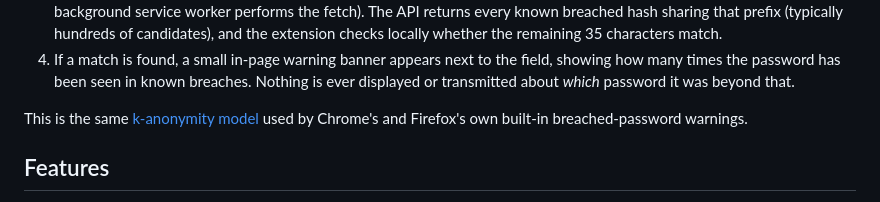
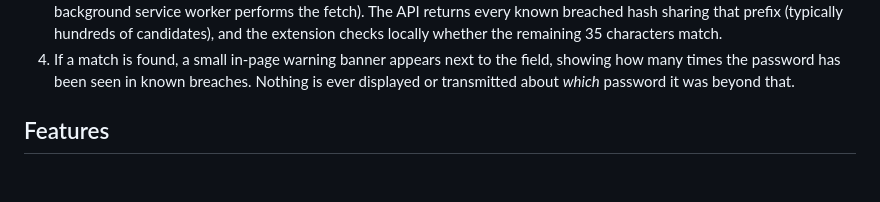
Before and after one commit to raghubirmahato/HackDev-LeakGuard, a Markdown page: README.md, the part around the change. Drawn GitHub-style; blank space fills up the shorter version.

```diff
--- a/README.md
+++ b/README.md
@@ -22,8 +22,6 @@ Part of the [HackDev](https://github.com/raghubirrajmahato15/raghubirrajmahato15
    times the password has been seen in known breaches. Nothing is ever displayed or transmitted about *which*
    password it was beyond that.
 
-This is the same [k-anonymity model](https://www.troyhunt.com/ive-just-launched-pwned-passwords-v2/)
-used by Chrome's and Firefox's own built-in breached-password warnings.
 
 ## Features
 
```
